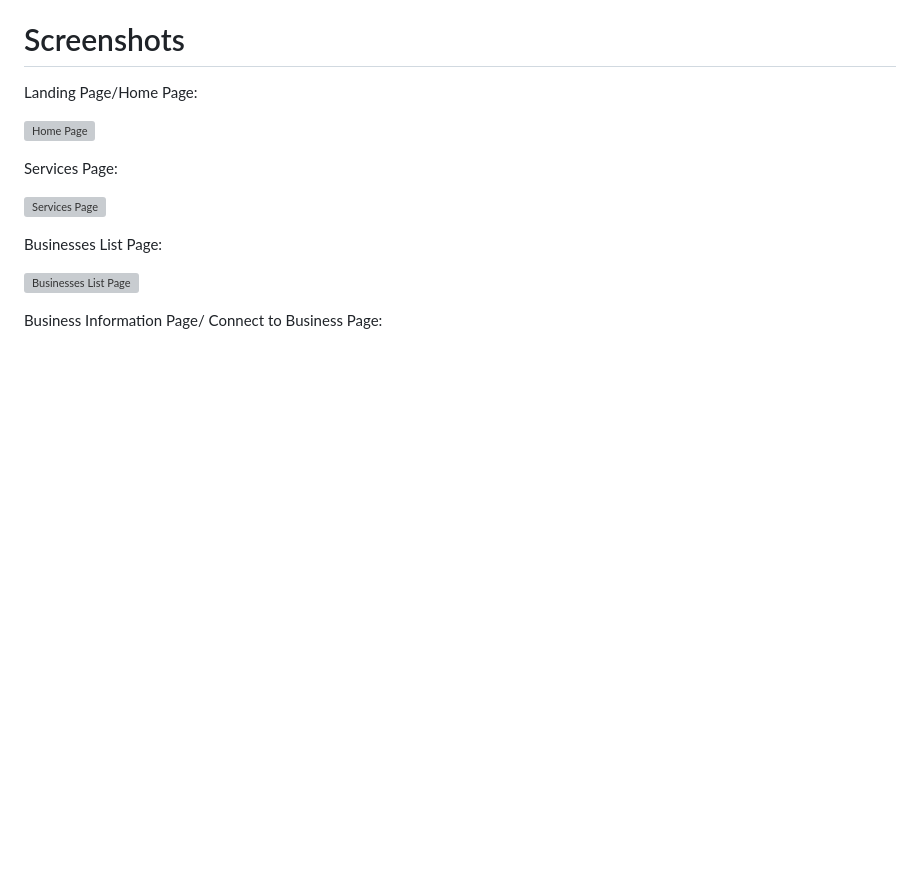
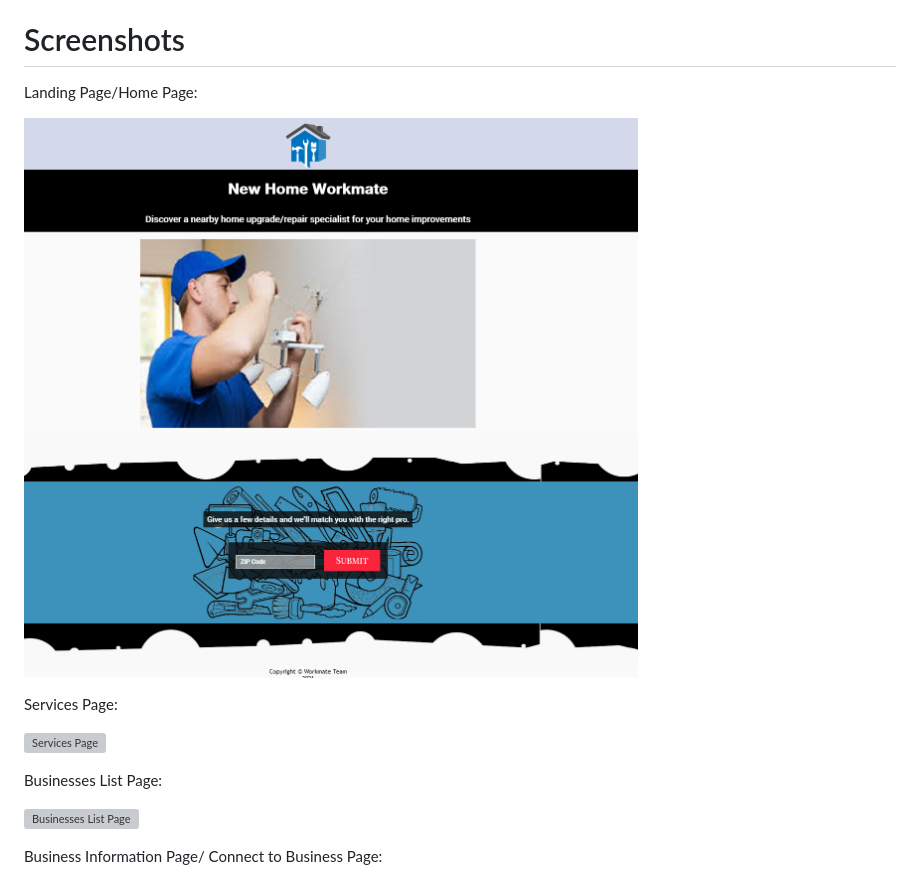
Before and after one commit to neshdev999/newHomeWorkMate, a Markdown page: README.md, the part around the change. Drawn GitHub-style; pictures changed too: screenshots/home.png (added); blank space fills up the shorter version; grey boxes are pictures that could not be loaded.

Commit message:
Update readme
fix content images

```diff
--- a/README.md
+++ b/README.md
@@ -29,7 +29,7 @@ https://neshdev999.github.io/newHomeWorkMate/.
 # Screenshots
 Landing Page/Home Page:
 
-![Home Page](./screenshots/homepage.png)
+![Home Page](./screenshots/home.png)
 
 Services Page:
 
```
Also changed, not shown: screenshots/homepage.PNG (deleted).
